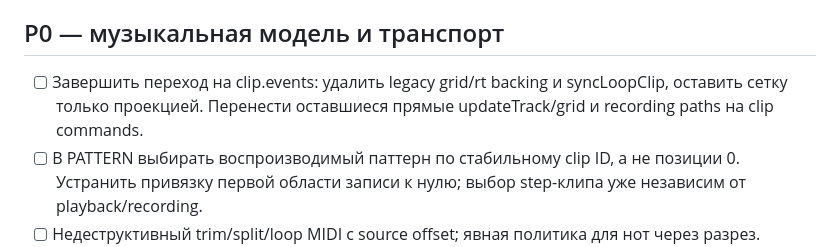
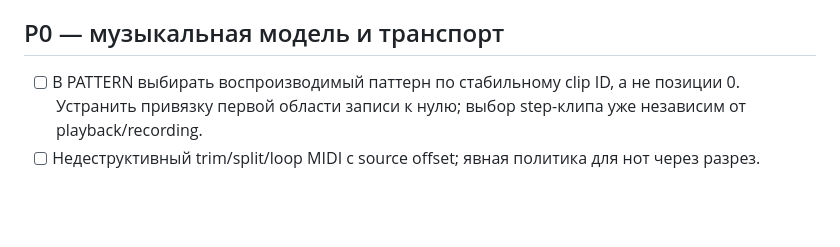
Before and after one commit to SergeiLitvinov/sid-synth, a Markdown page: docs/TODO.md, the part around the change. Drawn GitHub-style; blank space fills up the shorter version.

Commit message:
docs: drop completed clip.events item from TODO (backing removed, grid is projection)

```diff
--- a/docs/TODO.md
+++ b/docs/TODO.md
@@ -6,7 +6,6 @@
 
 ## P0 — музыкальная модель и транспорт
 
-- [ ] Завершить переход на clip.events: удалить legacy grid/rt backing и syncLoopClip, оставить сетку только проекцией. Перенести оставшиеся прямые updateTrack/grid и recording paths на clip commands.
 - [ ] В PATTERN выбирать воспроизводимый паттерн по стабильному clip ID, а не позиции 0. Устранить привязку первой области записи к нулю; выбор step-клипа уже независим от playback/recording.
 - [ ] Недеструктивный trim/split/loop MIDI с source offset; явная политика для нот через разрез. События за правой границей клипа не звучат.
 - [ ] Отмена и перепланирование событий при edit/delete/undo во время playback. Изменённые данные должны соответствовать звучанию.
```
